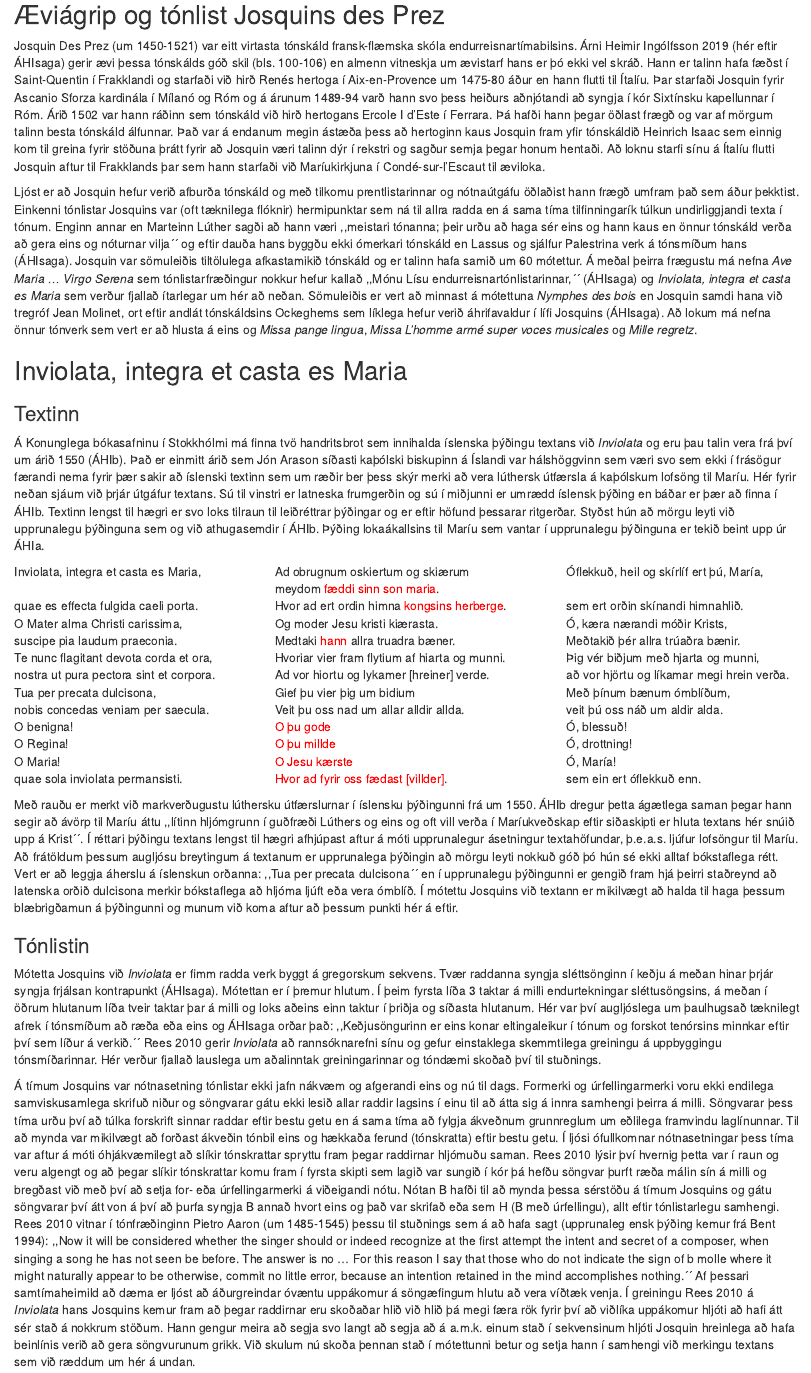
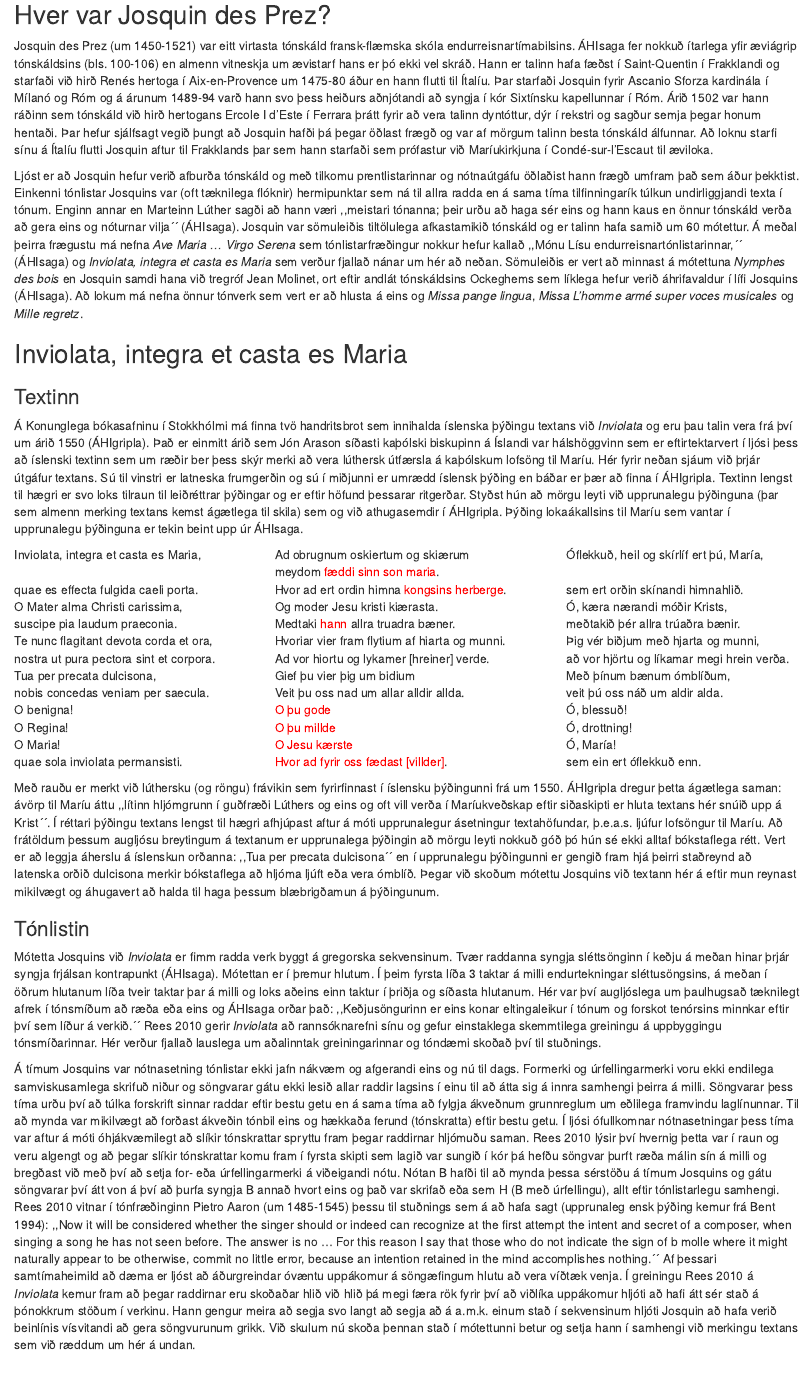
Before and after one commit to mattiminn/josquin, an R Markdown document (josquin-des-prez.Rmd): the page in a window 1100 px wide, from 670 px down before the commit and from 710 px down after it. The pictures show the output file josquin-des-prez.html that the author committed with the source, opened offline.

Commit message:
close to final version of ritgerd

```diff
--- a/josquin-des-prez.Rmd
+++ b/josquin-des-prez.Rmd
@@ -20,18 +20,20 @@ knitr::opts_chunk$set(echo = TRUE)
 <iframe width="560" height="315" src="https://www.youtube.com/embed/oJFRbU_YsBo" frameborder="0" allowfullscreen></iframe>
 </div>
 
-## Æviágrip og tónlist Josquins des Prez
+Í framhaldinu verður ævi Josquins des Prez gerð stutt skil og síðan verður fjallað um texta og tónlist sekvensins *Inviolata*.
 
-Josquin Des Prez (um 1450-1521) var eitt virtasta tónskáld fransk-flæmska skóla endurreisnartímabilsins. @arni1 (hér eftir ÁHIsaga) gerir ævi þessa tónskálds góð skil (bls. 100-106) en almenn vitneskja um ævistarf hans er þó ekki vel skráð. Hann er talinn hafa fæðst í Saint-Quentin í Frakklandi og starfaði við hirð Renés hertoga í Aix-en-Provence um 1475-80 áður en hann flutti til Ítalíu. Þar starfaði Josquin fyrir Ascanio Sforza kardinála í Mílanó og Róm og á árunum 1489-94 varð hann svo þess heiðurs aðnjótandi að syngja í kór Sixtínsku kapellunnar í Róm. Árið 1502 var hann ráðinn sem tónskáld við hirð hertogans Ercole I d'Este í Ferrara. Þá hafði hann þegar öðlast frægð og var af mörgum talinn besta tónskáld álfunnar. Það var á endanum megin ástæða þess að hertoginn kaus Josquin fram yfir tónskáldið Heinrich Isaac sem einnig kom til greina fyrir stöðuna þrátt fyrir að Josquin væri talinn dýr í rekstri og sagður semja þegar honum hentaði. Að loknu starfi sínu á Ítalíu flutti Josquin aftur til Frakklands þar sem hann starfaði við Maríukirkjuna í Condé-sur-l'Escaut til æviloka.
+## Hver var Josquin des Prez?
 
-Ljóst er að Josquin hefur verið afburða tónskáld og með tilkomu prentlistarinnar og nótnaútgáfu öðlaðist hann frægð umfram það sem áður þekktist. Einkenni tónlistar Josquins var (oft tæknilega flóknir) hermipunktar sem ná til allra radda en á sama tíma tilfinningarík túlkun undirliggjandi texta í tónum. Enginn annar en Marteinn Lúther sagði að hann væri ,,meistari tónanna; þeir urðu að haga sér eins og hann kaus en önnur tónskáld verða að gera eins og nóturnar vilja´´ og eftir dauða hans byggðu ekki ómerkari tónskáld en Lassus og sjálfur Palestrina verk á tónsmíðum hans (ÁHIsaga). Josquin var sömuleiðis tiltölulega afkastamikið tónskáld og er talinn hafa samið um 60 mótettur. Á meðal þeirra frægustu má nefna *Ave Maria ... Virgo Serena* sem tónlistarfræðingur nokkur hefur kallað ,,Mónu Lísu endurreisnartónlistarinnar,´´ (ÁHIsaga) og *Inviolata, integra et casta es Maria* sem verður fjallað ítarlegar um hér að neðan. Sömuleiðis er vert að minnast á mótettuna *Nymphes des bois* en Josquin samdi hana við tregróf Jean Molinet, ort eftir andlát tónskáldsins Ockeghems sem líklega hefur verið áhrifavaldur í lífi Josquins (ÁHIsaga). Að lokum má nefna önnur tónverk sem vert er að hlusta á eins og *Missa pange lingua*, *Missa L'homme armé super voces musicales* og *Mille regretz*.
+Josquin des Prez (um 1450-1521) var eitt virtasta tónskáld fransk-flæmska skóla endurreisnartímabilsins. ÁHIsaga fer nokkuð ítarlega yfir æviágrip tónskáldsins (bls. 100-106) en almenn vitneskja um ævistarf hans er þó ekki vel skráð. Hann er talinn hafa fæðst í Saint-Quentin í Frakklandi og starfaði við hirð Renés hertoga í Aix-en-Provence um 1475-80 áður en hann flutti til Ítalíu. Þar starfaði Josquin fyrir Ascanio Sforza kardinála í Mílanó og Róm og á árunum 1489-94 varð hann svo þess heiðurs aðnjótandi að syngja í kór Sixtínsku kapellunnar í Róm. Árið 1502 var hann ráðinn sem tónskáld við hirð hertogans Ercole I d'Este í Ferrara þrátt fyrir að vera talinn dyntóttur, dýr í rekstri og sagður semja þegar honum hentaði. Þar hefur sjálfsagt vegið þungt að Josquin hafði þá þegar öðlast frægð og var af mörgum talinn besta tónskáld álfunnar. Að loknu starfi sínu á Ítalíu flutti Josquin aftur til Frakklands þar sem hann starfaði sem prófastur við Maríukirkjuna í Condé-sur-l'Escaut til æviloka.
+
+Ljóst er að Josquin hefur verið afburða tónskáld og með tilkomu prentlistarinnar og nótnaútgáfu öðlaðist hann frægð umfram það sem áður þekktist. Einkenni tónlistar Josquins var (oft tæknilega flóknir) hermipunktar sem ná til allra radda en á sama tíma tilfinningarík túlkun undirliggjandi texta í tónum. Enginn annar en Marteinn Lúther sagði að hann væri ,,meistari tónanna; þeir urðu að haga sér eins og hann kaus en önnur tónskáld verða að gera eins og nóturnar vilja´´ (ÁHIsaga). Josquin var sömuleiðis tiltölulega afkastamikið tónskáld og er talinn hafa samið um 60 mótettur. Á meðal þeirra frægustu má nefna *Ave Maria ... Virgo Serena* sem tónlistarfræðingur nokkur hefur kallað ,,Mónu Lísu endurreisnartónlistarinnar,´´ (ÁHIsaga) og *Inviolata, integra et casta es Maria* sem verður fjallað nánar um hér að neðan. Sömuleiðis er vert að minnast á mótettuna *Nymphes des bois* en Josquin samdi hana við tregróf Jean Molinet, ort eftir andlát tónskáldsins Ockeghems sem líklega hefur verið áhrifavaldur í lífi Josquins (ÁHIsaga). Að lokum má nefna önnur tónverk sem vert er að hlusta á eins og *Missa pange lingua*, *Missa L'homme armé super voces musicales* og *Mille regretz*.
 
 
 ## Inviolata, integra et casta es Maria
 
 ### Textinn
 
-Á Konunglega bókasafninu í Stokkhólmi má finna tvö handritsbrot sem innihalda íslenska þýðingu textans við *Inviolata* og eru þau talin vera frá því um árið 1550 (ÁHIb). Það er einmitt árið sem Jón Arason síðasti kaþólski biskupinn á Íslandi var hálshöggvinn sem væri svo sem ekki í frásögur færandi nema fyrir þær sakir að íslenski textinn sem um ræðir ber þess skýr merki að vera lúthersk útfærsla á kaþólskum lofsöng til Maríu. Hér fyrir neðan sjáum við þrjár útgáfur textans. Sú til vinstri er latneska frumgerðin og sú í miðjunni er umrædd íslensk þýðing en báðar er þær að finna í ÁHIb. Textinn lengst til hægri er svo loks tilraun til leiðréttrar þýðingar og er eftir höfund þessarar ritgerðar. Styðst hún að mörgu leyti við upprunalegu þýðinguna sem og við athugasemdir í ÁHIb. Þýðing lokaákallsins til Maríu sem vantar í upprunalegu þýðinguna er tekið beint upp úr ÁHIa.
+Á Konunglega bókasafninu í Stokkhólmi má finna tvö handritsbrot sem innihalda íslenska þýðingu textans við *Inviolata* og eru þau talin vera frá því um árið 1550 (ÁHIgripla). Það er einmitt árið sem Jón Arason síðasti kaþólski biskupinn á Íslandi var hálshöggvinn sem er eftirtektarvert í ljósi þess að íslenski textinn sem um ræðir ber þess skýr merki að vera lúthersk útfærsla á kaþólskum lofsöng til Maríu. Hér fyrir neðan sjáum við þrjár útgáfur textans. Sú til vinstri er latneska frumgerðin og sú í miðjunni er umrædd íslensk þýðing en báðar er þær að finna í ÁHIgripla. Textinn lengst til hægri er svo loks tilraun til leiðréttrar þýðingar og er eftir höfund þessarar ritgerðar. Styðst hún að mörgu leyti við upprunalegu þýðinguna (þar sem almenn merking textans kemst ágætlega til skila) sem og við athugasemdir í ÁHIgripla. Þýðing lokaákallsins til Maríu sem vantar í upprunalegu þýðinguna er tekin beint upp úr ÁHIsaga.
 
 :::: {style="display: flex;"}
 
@@ -80,7 +82,7 @@ $~$ $~$ $~$ $~$ $~$ $~$ $~$ $~$ $~$
 <span style="color: white;">.</span>
 sem ert orðin skínandi himnahlið.
 Ó, kæra nærandi móðir Krists,
-Meðtakið þér allra trúaðra bænir.
+meðtakið þér allra trúaðra bænir.
 Þig vér biðjum með hjarta og munni,
 að vor hjörtu og líkamar megi hrein verða.
 Með þínum bænum ómblíðum,
@@ -93,11 +95,11 @@ sem ein ert óflekkuð enn.
 
 ::::
 
-Með rauðu er merkt við markverðugustu lúthersku útfærslurnar í íslensku þýðingunni frá um 1550. ÁHIb dregur þetta ágætlega saman þegar hann segir að ávörp til Maríu áttu ,,lítinn hljómgrunn í guðfræði Lúthers og eins og oft vill verða í Maríukveðskap eftir siðaskipti er hluta textans hér snúið upp á Krist´´. Í réttari þýðingu textans lengst til hægri afhjúpast aftur á móti upprunalegur ásetningur textahöfundar, þ.e.a.s. ljúfur lofsöngur til Maríu. Að frátöldum þessum augljósu breytingum á textanum er upprunalega þýðingin að mörgu leyti nokkuð góð þó hún sé ekki alltaf bókstaflega rétt. Vert er að leggja áherslu á íslenskun orðanna: ,,Tua per precata dulcisona´´ en í upprunalegu þýðingunni er gengið fram hjá þeirri staðreynd að latenska orðið dulcisona merkir bókstaflega að hljóma ljúft eða vera ómblíð. Í mótettu Josquins við textann er mikilvægt að halda til haga þessum blæbrigðamun á þýðingunni og munum við koma aftur að þessum punkti hér á eftir.
+Með rauðu er merkt við lúthersku (og röngu) frávikin sem fyrirfinnast í íslensku þýðingunni frá um 1550. ÁHIgripla dregur þetta ágætlega saman: ávörp til Maríu áttu ,,lítinn hljómgrunn í guðfræði Lúthers og eins og oft vill verða í Maríukveðskap eftir siðaskipti er hluta textans hér snúið upp á Krist´´. Í réttari þýðingu textans lengst til hægri afhjúpast aftur á móti upprunalegur ásetningur textahöfundar, þ.e.a.s. ljúfur lofsöngur til Maríu. Að frátöldum þessum augljósu breytingum á textanum er upprunalega þýðingin að mörgu leyti nokkuð góð þó hún sé ekki alltaf bókstaflega rétt. Vert er að leggja áherslu á íslenskun orðanna: ,,Tua per precata dulcisona´´ en í upprunalegu þýðingunni er gengið fram hjá þeirri staðreynd að latenska orðið dulcisona merkir bókstaflega að hljóma ljúft eða vera ómblíð. Þegar við skoðum mótettu Josquins við textann hér á eftir mun reynast mikilvægt og áhugavert að halda til haga þessum blæbrigðamun á þýðingunum.
 
 ### Tónlistin
 
-Mótetta Josquins við *Inviolata* er fimm radda verk byggt á gregorskum sekvens. Tvær raddanna syngja sléttsönginn í keðju á meðan hinar þrjár syngja frjálsan kontrapunkt (ÁHIsaga). Mótettan er í þremur hlutum. Í þeim fyrsta líða 3 taktar á milli endurtekningar sléttusöngsins, á meðan í öðrum hlutanum líða tveir taktar þar á milli og loks aðeins einn taktur í þriðja og síðasta hlutanum. Hér var því augljóslega um þaulhugsað tæknilegt afrek í tónsmíðum að ræða eða eins og ÁHIsaga orðar það: ,,Keðjusöngurinn er eins konar eltingaleikur í tónum og forskot tenórsins minnkar eftir því sem líður á verkið.´´  @owen gerir *Inviolata* að rannsóknarefni sínu og gefur einstaklega skemmtilega greiningu á uppbyggingu tónsmíðarinnar. Hér verður fjallað lauslega um aðalinntak greiningarinnar og tóndæmi skoðað því til stuðnings.
+Mótetta Josquins við *Inviolata* er fimm radda verk byggt á gregorska sekvensinum. Tvær raddanna syngja sléttsönginn í keðju á meðan hinar þrjár syngja frjálsan kontrapunkt (ÁHIsaga). Mótettan er í þremur hlutum. Í þeim fyrsta líða 3 taktar á milli endurtekningar sléttusöngsins, á meðan í öðrum hlutanum líða tveir taktar þar á milli og loks aðeins einn taktur í þriðja og síðasta hlutanum. Hér var því augljóslega um þaulhugsað tæknilegt afrek í tónsmíðum að ræða eða eins og ÁHIsaga orðar það: ,,Keðjusöngurinn er eins konar eltingaleikur í tónum og forskot tenórsins minnkar eftir því sem líður á verkið.´´  @owen gerir *Inviolata* að rannsóknarefni sínu og gefur einstaklega skemmtilega greiningu á uppbyggingu tónsmíðarinnar. Hér verður fjallað lauslega um aðalinntak greiningarinnar og tóndæmi skoðað því til stuðnings.
 
-Á tímum Josquins var nótnasetning tónlistar ekki jafn nákvæm og afgerandi eins og nú til dags. Formerki og úrfellingarmerki voru ekki endilega samviskusamlega skrifuð niður og söngvarar gátu ekki lesið allar raddir lagsins í einu til að átta sig á innra samhengi þeirra á milli. Söngvarar þess tíma urðu því að túlka forskrift sinnar raddar eftir bestu getu en á sama tíma að fylgja ákveðnum grunnreglum um eðlilega framvindu laglínunnar. Til að mynda var mikilvægt að forðast ákveðin tónbil eins og hækkaða ferund (tónskratta) eftir bestu getu. Í ljósi ófullkomnar nótnasetningar þess tíma var aftur á móti óhjákvæmilegt að slíkir tónskrattar spryttu fram þegar raddirnar hljómuðu saman. @owen lýsir því hvernig þetta var í raun og veru algengt og að þegar slíkir tónskrattar komu fram í fyrsta skipti sem lagið var sungið í kór þá hefðu söngvar þurft ræða málin sín á milli og bregðast við með því að setja for- eða úrfellingarmerki á viðeigandi nótu. Nótan B hafði til að mynda þessa sérstöðu á tímum Josquins og gátu söngvarar því átt von á því að þurfa syngja B annað hvort eins og það var skrifað eða sem H (B með úrfellingu), allt eftir tónlistarlegu samhengi. @owen vitnar í tónfræðinginn Pietro Aaron (um 1485-1545) þessu til stuðnings sem á að hafa sagt (upprunaleg ensk þýðing kemur frá @Bent): ,,Now it will be considered whether the singer should or indeed recognize at the first attempt the intent and secret of a composer, when singing a song he has not seen be before. The answer is no ... For this reason I say that those who do not indicate the sign of b molle where it might naturally appear to be otherwise, commit no little error, because an intention retained in the mind accomplishes nothing.´´ Af þessari samtímaheimild að dæma er ljóst að áðurgreindar óvæntu uppákomur á söngæfingum hlutu að vera víðtæk venja. Í greiningu @owen á *Inviolata* hans Josquins kemur fram að þegar raddirnar eru skoðaðar hlið við hlið þá megi færa rök fyrir því að viðlíka uppákomur hljóti að hafi átt sér stað á nokkrum stöðum. Hann gengur meira að segja svo langt að segja að á a.m.k. einum stað í sekvensinum hljóti Josquin hreinlega að hafa beinlínis verið að gera söngvurunum grikk. Við skulum nú skoða þennan stað í mótettunni betur og setja hann í samhengi við merkingu textans sem við ræddum um hér á undan.
+Á tímum Josquins var nótnasetning tónlistar ekki jafn nákvæm og afgerandi eins og nú til dags. Formerki og úrfellingarmerki voru ekki endilega samviskusamlega skrifuð niður og söngvarar gátu ekki lesið allar raddir lagsins í einu til að átta sig á innra samhengi þeirra á milli. Söngvarar þess tíma urðu því að túlka forskrift sinnar raddar eftir bestu getu en á sama tíma að fylgja ákveðnum grunnreglum um eðlilega framvindu laglínunnar. Til að mynda var mikilvægt að forðast ákveðin tónbil eins og hækkaða ferund (tónskratta) eftir bestu getu. Í ljósi ófullkomnar nótnasetningar þess tíma var aftur á móti óhjákvæmilegt að slíkir tónskrattar spryttu fram þegar raddirnar hljómuðu saman. @owen lýsir því hvernig þetta var í raun og veru algengt og að þegar slíkir tónskrattar komu fram í fyrsta skipti sem lagið var sungið í kór þá hefðu söngvar þurft ræða málin sín á milli og bregðast við með því að setja for- eða úrfellingarmerki á viðeigandi nótu. Nótan B hafði til að mynda þessa sérstöðu á tímum Josquins og gátu söngvarar því átt von á því að þurfa syngja B annað hvort eins og það var skrifað eða sem H (B með úrfellingu), allt eftir tónlistarlegu samhengi. @owen vitnar í tónfræðinginn Pietro Aaron (um 1485-1545) þessu til stuðnings sem á að hafa sagt (upprunaleg ensk þýðing kemur frá @Bent): ,,Now it will be considered whether the singer should or indeed can recognize at the first attempt the intent and secret of a composer, when singing a song he has not seen before. The answer is no ... For this reason I say that those who do not indicate the sign of b molle where it might naturally appear to be otherwise, commit no little error, because an intention retained in the mind accomplishes nothing.´´ Af þessari samtímaheimild að dæma er ljóst að áðurgreindar óvæntu uppákomur á söngæfingum hlutu að vera víðtæk venja. Í greiningu @owen á *Inviolata* kemur fram að þegar raddirnar eru skoðaðar hlið við hlið þá megi færa rök fyrir því að viðlíka uppákomur hljóti að hafi átt sér stað á þónokkrum stöðum í verkinu. Hann gengur meira að segja svo langt að segja að á a.m.k. einum stað í sekvensinum hljóti Josquin að hafa verið beinlínis vísvitandi að gera söngvurunum grikk. Við skulum nú skoða þennan stað í mótettunni betur og setja hann í samhengi við merkingu textans sem við ræddum um hér á undan.
 
```
Also changed, not shown: josquin-des-prez.html, josquin-des-prez.Rmd (10 more changed lines).
